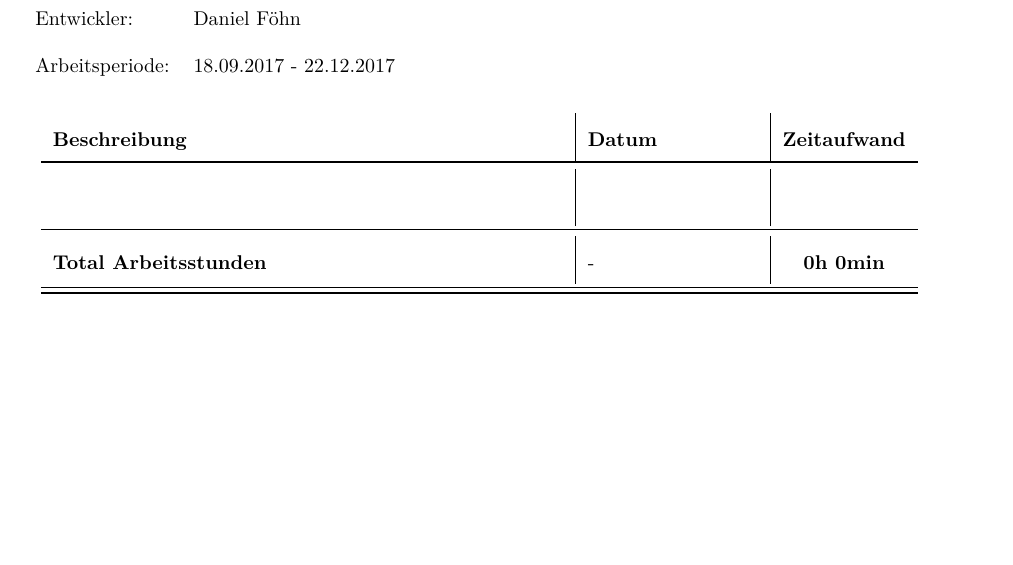
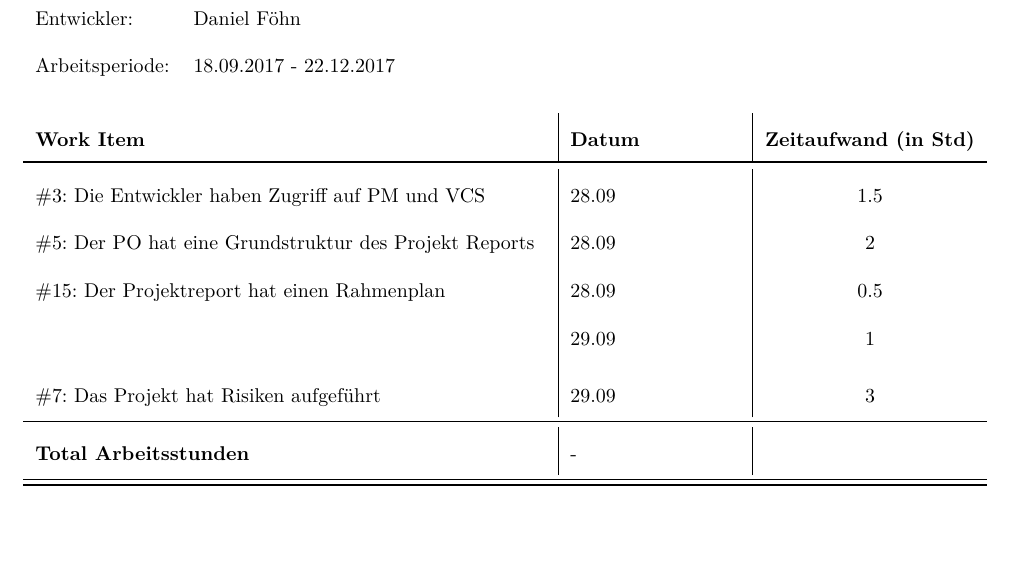
Before and after one commit to gnomengineer/ClockPendelumAnalyzer, a LaTeX document (arbeitsjournal/Arbeitsjournal_Daniel.tex): part of the page, cut so that both start at the same text. Compiled offline with pdfLaTeX.

Commit message:
added todays effort

```diff
--- a/arbeitsjournal/Arbeitsjournal_Daniel.tex
+++ b/arbeitsjournal/Arbeitsjournal_Daniel.tex
@@ -100,6 +100,9 @@
   \noalign{\global\setlength{\arrayrulewidthOriginal}{\arrayrulewidth}}%
   \noalign{\global\setlength{\arrayrulewidth}{#1}}\cline{#2}%
   \noalign{\global\setlength{\arrayrulewidth}{\arrayrulewidthOriginal}}}
+
+\newcommand{\header}{\textbf{Work Item}&\textbf{Datum}&\textbf{Zeitaufwand (in Std)}\\\toprule}
+\newcommand{\footer}{\midrule\textbf{Total Arbeitsstunden}&-&\textbf{ }\\\midrule\bottomrule}
 %=============================
 
 \begin{document}
@@ -112,17 +115,15 @@
 	\begin{table}[H]
 		\centering
 		\begin{tabular}{p{9cm}|p{3cm}|c}
-			\textbf{Beschreibung}
-			&
-            \textbf{Datum}
-            &
-			\textbf{Zeitaufwand}\\\toprule
-            &\\\midrule
-			\textbf{Total Arbeitsstunden}
-			&
-            -
-            &
-			\textbf{0h 0min}\\\midrule\bottomrule
+            \header
+
+            \#3: Die Entwickler haben Zugriff auf PM und VCS& 28.09 & 1.5\\
+            \#5: Der PO hat eine Grundstruktur des Projekt Reports& 28.09 & 2\\
+            \#15: Der Projektreport hat einen Rahmenplan & 28.09 & 0.5\\
+            & 29.09 & 1\\
+            \#7: Das Projekt hat Risiken aufgeführt & 29.09 & 3\\
+
+            \footer
 		\end{tabular}
 	\end{table}
 \end{document}
```
